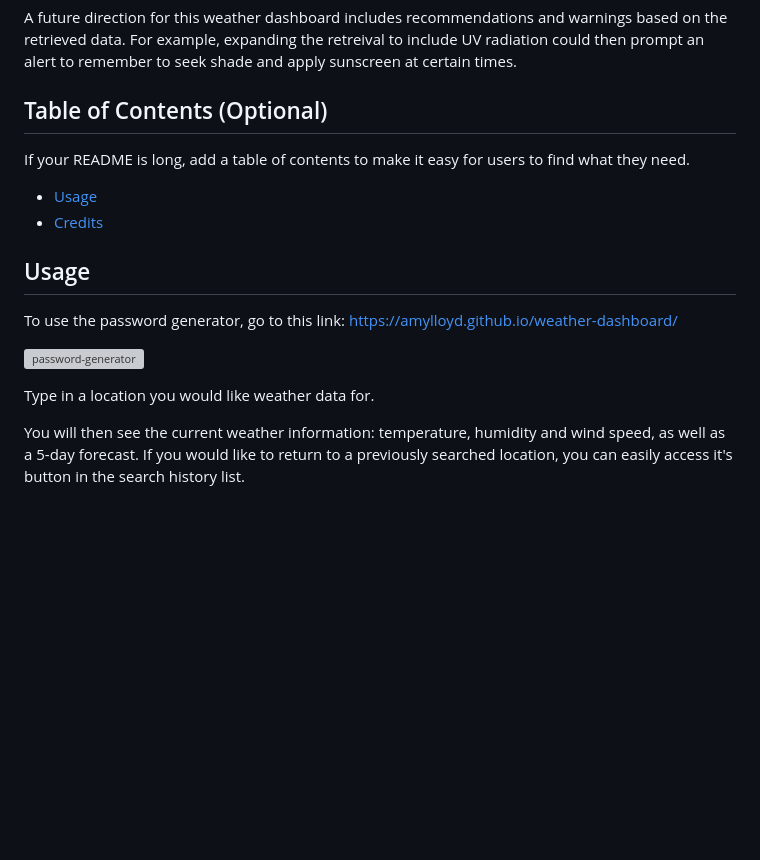
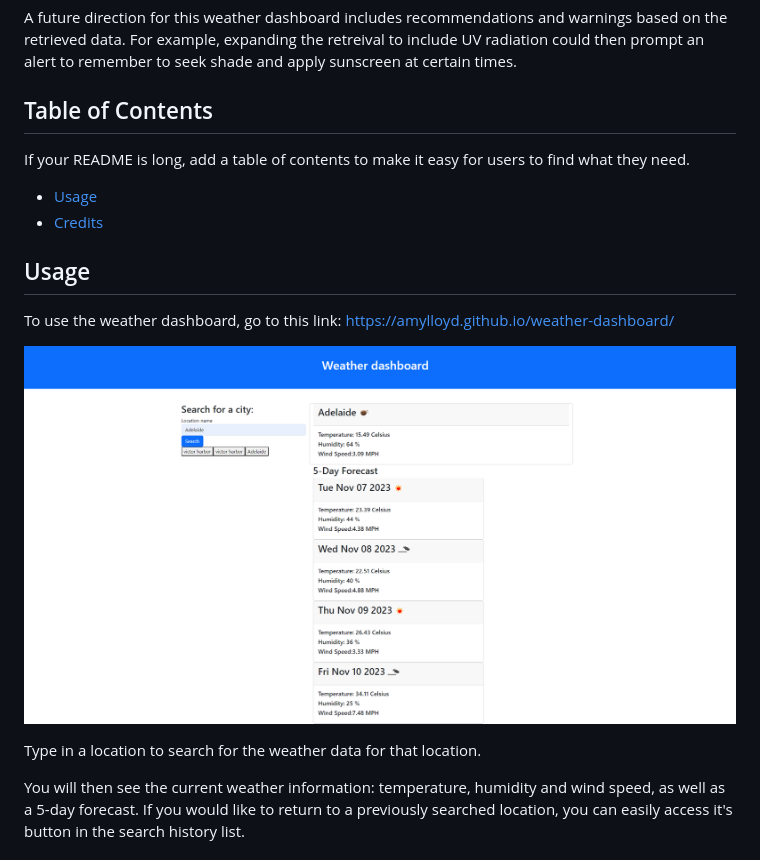
Before and after one commit to AmyLloyd/weather-dashboard, a Markdown page: README.md, the part around the change. GitHub-like rendering; pictures changed too: assets/weather-dashboard-homepage.PNG (added); blank space fills up the shorter version; grey boxes are pictures that could not be loaded.

Commit message:
add readme picture

```diff
--- a/README.md
+++ b/README.md
@@ -11,7 +11,7 @@ I have learnt the use of API requests and how to manage the data responses. I ha
 
 A future direction for this weather dashboard includes recommendations and warnings based on the retrieved data. For example, expanding the retreival to include UV radiation could then prompt an alert to remember to seek shade and apply sunscreen at certain times.
 
-## Table of Contents (Optional)
+## Table of Contents
 
 If your README is long, add a table of contents to make it easy for users to find what they need.
 
@@ -20,11 +20,11 @@ If your README is long, add a table of contents to make it easy for users to fin
 
 ## Usage
 
-To use the password generator, go to this link: https://amylloyd.github.io/weather-dashboard/
+To use the weather dashboard, go to this link: https://amylloyd.github.io/weather-dashboard/
 
-![password-generator](assets/images/password-generator.png)
+![weather-dashboard](assets/weather-dashboard-homepage.PNG)
 
-Type in a location you would like weather data for.
+Type in a location to search for the weather data for that location.
 
 You will then see the current weather information: temperature, humidity and wind speed, as well as a 5-day forecast. If you would like to return to a previously searched location, you can easily access it's button in the search history list.
 
```
Also changed, not shown: 1 other file.
